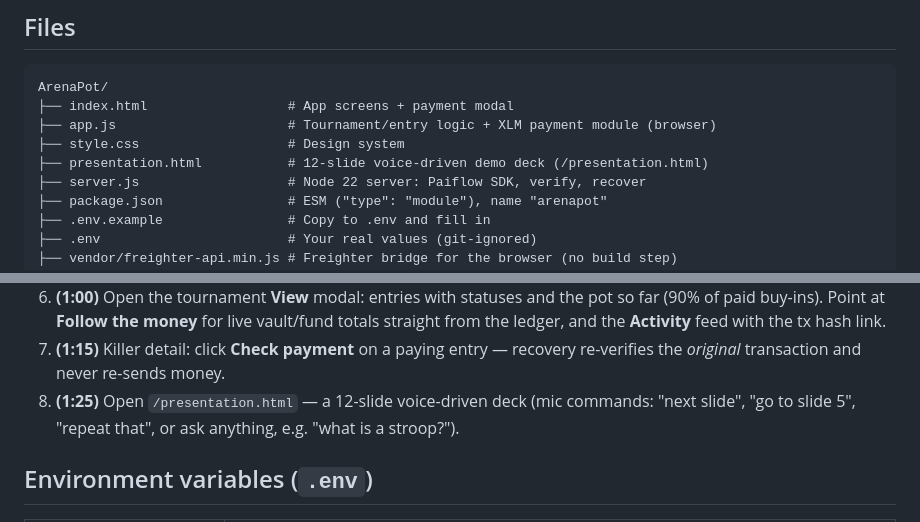
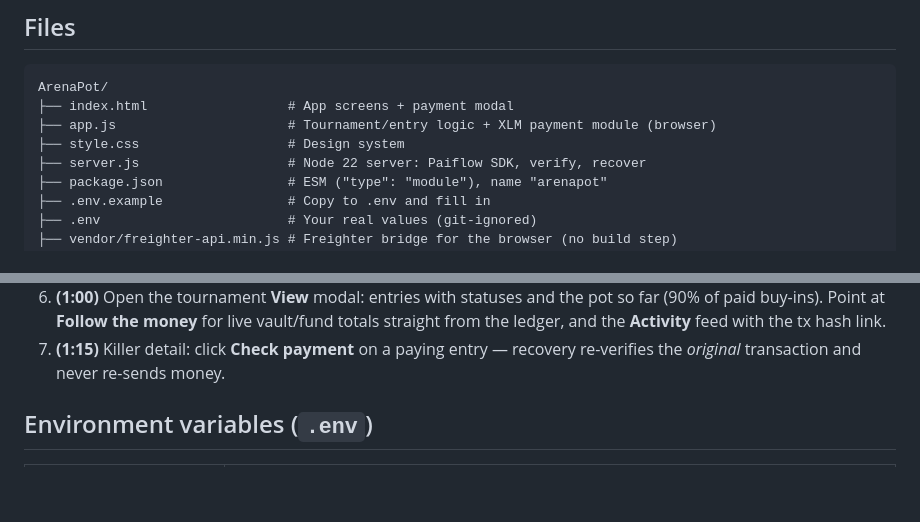
Before and after one commit to LivingBetter32/arenapot, a Markdown page: README.md, 2 parts joined by grey strips. GitHub-like rendering; blank space fills up the shorter version.

```diff
--- a/README.md
+++ b/README.md
@@ -33,7 +33,6 @@ ArenaPot/
 ├── index.html                  # App screens + payment modal
 ├── app.js                      # Tournament/entry logic + XLM payment module (browser)
 ├── style.css                   # Design system
-├── presentation.html           # 12-slide voice-driven demo deck (/presentation.html)
 ├── server.js                   # Node 22 server: Paiflow SDK, verify, recover
 ├── package.json                # ESM ("type": "module"), name "arenapot"
 ├── .env.example                # Copy to .env and fill in
@@ -82,9 +81,6 @@ Stop it with `Ctrl+C`.
    tx hash link.
 7. **(1:15)** Killer detail: click **Check payment** on a paying entry — recovery
    re-verifies the *original* transaction and never re-sends money.
-8. **(1:25)** Open `/presentation.html` — a 12-slide voice-driven deck (mic
-   commands: "next slide", "go to slide 5", "repeat that", or ask anything,
-   e.g. "what is a stroop?").
 
 ## Environment variables (`.env`)
 
```
